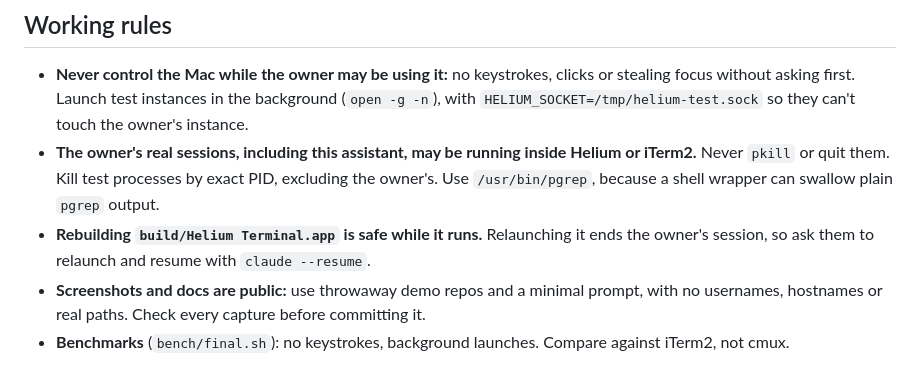
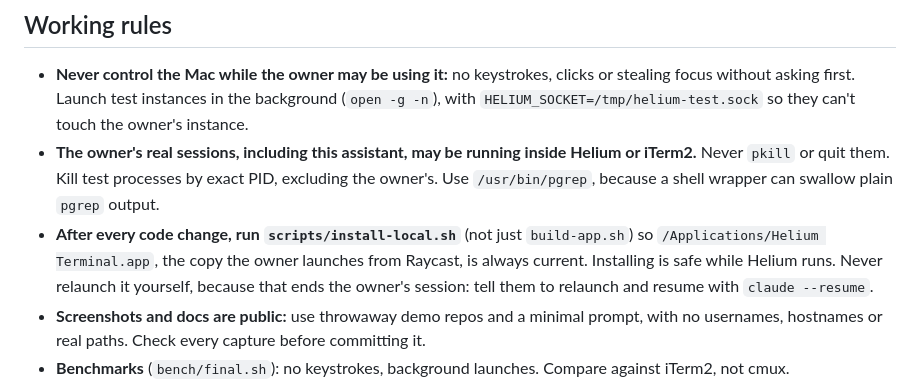
Before and after one commit to yowmamasita/helium-terminal, a Markdown page: CLAUDE.md, the part around the change. Drawn GitHub-style.

Commit message:
CLAUDE.md: install to /Applications after every change

```diff
--- a/CLAUDE.md
+++ b/CLAUDE.md
@@ -59,8 +59,10 @@ Not wanted: Electron or web views, session restore, a browser pane, Sparkle or o
 - **The owner's real sessions, including this assistant, may be running inside Helium or iTerm2.** Never `pkill`
   or quit them. Kill test processes by exact PID, excluding the owner's. Use `/usr/bin/pgrep`, because a shell
   wrapper can swallow plain `pgrep` output.
-- **Rebuilding `build/Helium Terminal.app` is safe while it runs.** Relaunching it ends the owner's session, so ask
-  them to relaunch and resume with `claude --resume`.
+- **After every code change, run `scripts/install-local.sh`** (not just `build-app.sh`) so
+  `/Applications/Helium Terminal.app`, the copy the owner launches from Raycast, is always current. Installing
+  is safe while Helium runs. Never relaunch it yourself, because that ends the owner's session: tell them to
+  relaunch and resume with `claude --resume`.
 - **Screenshots and docs are public:** use throwaway demo repos and a minimal prompt, with no usernames,
   hostnames or real paths. Check every capture before committing it.
 - **Benchmarks** (`bench/final.sh`): no keystrokes, background launches. Compare against iTerm2, not cmux.
```
